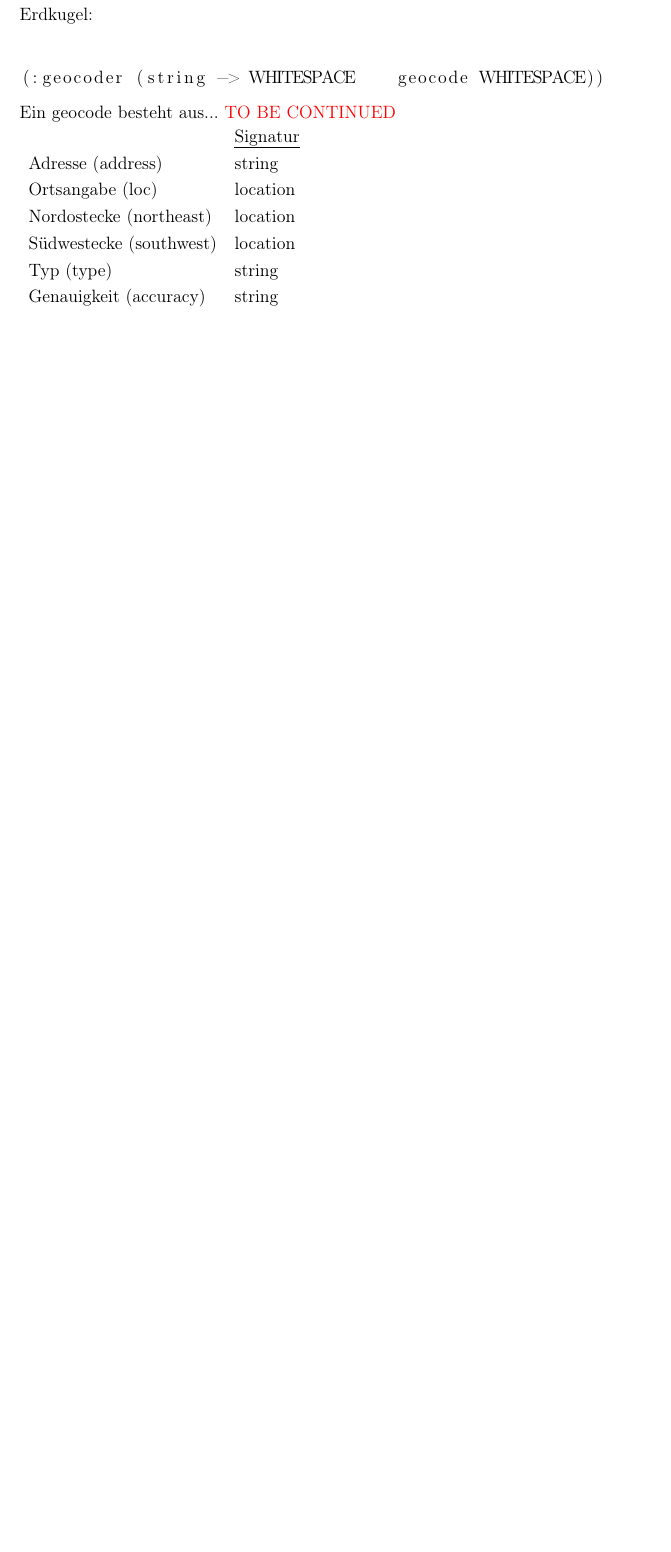
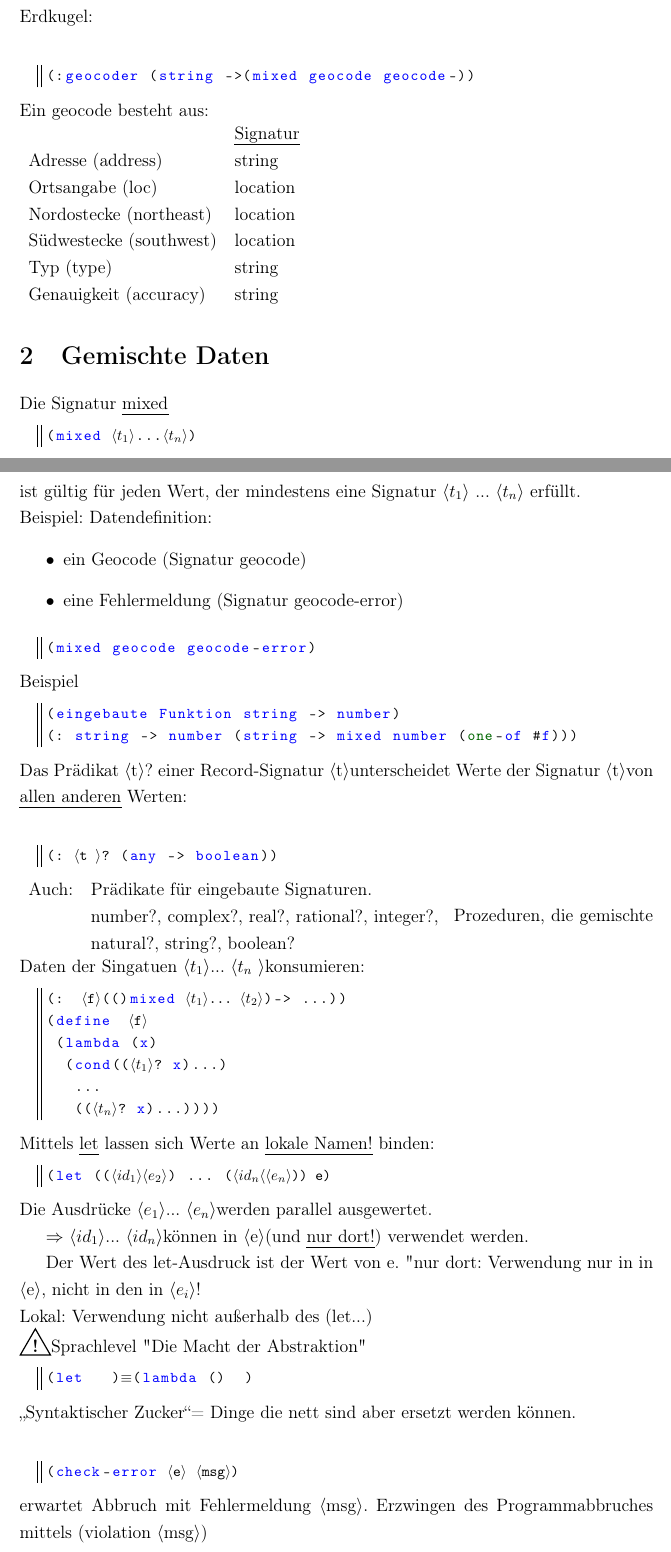
Before and after one commit to Boeserwolff/Info-I, a LaTeX document (InfoI.tex): part of page 13 of 13 before the commit and two parts of pages 13 and 14 of 16 after it, the two joined at a grey line, cut so that both start at the same text, the shorter picture padded with empty space. Compiled offline with pdfLaTeX.

Commit message:
Add files via upload

```diff
--- a/InfoI.tex
+++ b/InfoI.tex
@@ -27,6 +27,10 @@
 \usetikzlibrary{trees,automata,arrows,shapes}
 \usetikzlibrary{shapes.geometric}
 \newcommand{\warningsign}{\tikz[baseline=-.75ex] \node[shape=regular polygon, regular polygon sides=3, inner sep=0pt, draw, thick] {\textbf{!}};}
+\newcommand{\la}{$\langle$}
+\newcommand{\ra}{$\rangle$}
+%\newcommand{\anm}{$\langle  \rangle$}
+%\newcommand{\an}{$\langle$#1$\rangle$}
 
 %TODO: lstdefinelanguage auf DrRacket anpassen
 
@@ -503,10 +507,10 @@ Einführung eines neuen Signaturnamens $\langle$new-t$\rangle$ für die Signatur
 \end{lstlisting}
 Übersetze eine Ortsangabe mittels Google Geocoding
 API in eine Position auf der Erdkugel:\\
-\begin{lstlisting}
-(:geocoder (string -> WHITESPACE    geocode WHITESPACE))
+\begin{lstlisting}[style=customc]
+(:geocoder (string ->(mixed geocode geocode-))
 \end{lstlisting}
-Ein geocode besteht aus... \textcolor{red}{TO BE CONTINUED}\\
+Ein geocode besteht aus:\\
 \begin{tabular}{ll}
  &							\uline{Signatur}\\
  Adresse (address)			&	string\\
@@ -516,3 +520,60 @@ Ein geocode besteht aus... \textcolor{red}{TO BE CONTINUED}\\
  Typ (type) 				&	string\\
  Genauigkeit (accuracy) 	&	string\\
 \end{tabular}
+\section{Gemischte Daten}
+Die Signatur \uline{mixed}
+\begin{lstlisting}[style=customc]
+(mixed *$\langle t_1 \rangle$*...*$\langle t_n\rangle$*)
+\end{lstlisting}
+ist gültig für jeden Wert, der mindestens eine Signatur $\langle t_1 \rangle$ ... $\langle t_n\rangle$ erfüllt.\\
+Beispiel: Datendefinition:
+\begin{itemize}
+\item ein Geocode (Signatur geocode)
+\item eine Fehlermeldung (Signatur geocode-error)
+\end{itemize}
+\begin{lstlisting}[style=customc]
+(mixed geocode geocode-error)
+\end{lstlisting}
+Beispiel \begin{lstlisting}[style=customc]
+(eingebaute Funktion string -> number)
+(: string -> number (string -> mixed number (one-of #f)))
+\end{lstlisting}
+Das Prädikat \la t\ra? einer Record-Signatur \la t\ra  unterscheidet Werte der Signatur \la t\ra von \uline{allen anderen} Werten:\\
+\begin{lstlisting}[style=customc]
+(: *\la t \ra*? (any -> boolean))
+\end{lstlisting}
+\begin{tabular}{ll}
+Auch: & Prädikate für eingebaute Signaturen.\\
+ & number?, complex?, real?, rational?, integer?,\\
+ & natural?, string?, boolean?
+\end{tabular}
+Prozeduren, die gemischte Daten der Singatuen \la $t_1$\ra ... \la $t_n $ \ra konsumieren:
+\begin{lstlisting}[style=customc]
+(: * \la f\ra*(()mixed *\la$t_1$\ra ... \la $t_2$\ra*)-> ...))
+(define * \la f\ra*
+ (lambda (x)
+  (cond((*\la$t_1$\ra*? x)...)
+   ...
+   ((*\la$t_n$\ra*? x)...))))
+\end{lstlisting}
+Mittels \uline{let} lassen sich Werte an \uline{lokale Namen!} binden:
+\begin{lstlisting}[style=customc]
+(let ((*\la$id_1$\ra \la$e_2$\ra*) ... (*\la$id_n$\la \la$e_n$\ra)) e)
+\end{lstlisting}
+Die Ausdrücke \la $e_1$\ra ... \la$e_n$\ra werden parallel ausgewertet.
+
+$\Rightarrow$ \la $id_1$\ra ... \la$id_n$\ra können in \la e\ra (und \uline{nur dort!}) verwendet werden.
+
+Der Wert des let-Ausdruck ist der Wert von e.
+"nur dort": Verwendung nur in in \la e\ra, nicht in den in \la $e_i$\ra!\\
+Lokal: Verwendung nicht außerhalb des (let...)\\
+\warningsign Sprachlevel "Die Macht der Abstraktion"
+\begin{lstlisting}[style=customc]
+(let   )*$\equiv$*(lambda ()  )
+\end{lstlisting}
+ \glqq Syntaktischer Zucker\grqq = Dinge die nett sind aber ersetzt werden können.\\
+\begin{lstlisting}[style=customc]
+(check-error *\la e\ra* *\la msg\ra)
+\end{lstlisting}
+erwartet Abbruch mit Fehlermeldung \la msg\ra. Erzwingen des Programmabbruches mittels (violation \la msg\ra)\\
+\subsection{Polymorphe Signaturen}
@@ -518,0 +583 @@ Ein geocode besteht aus... \textcolor{red}{TO BE CONTINUED}\\
+\begin{lstlisting}[style=customc]
```
Also changed, not shown: InfoI.pdf, InfoI.tex (79 more changed lines).
